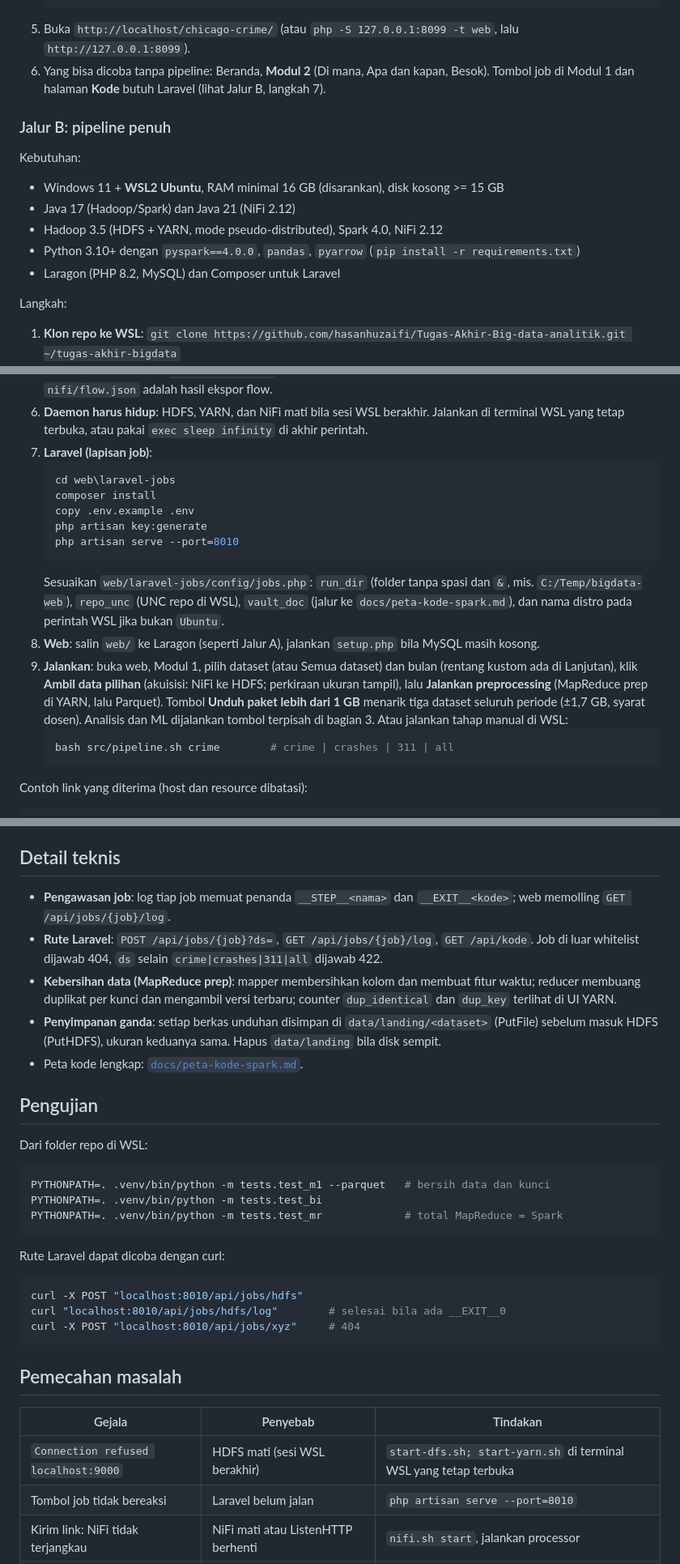
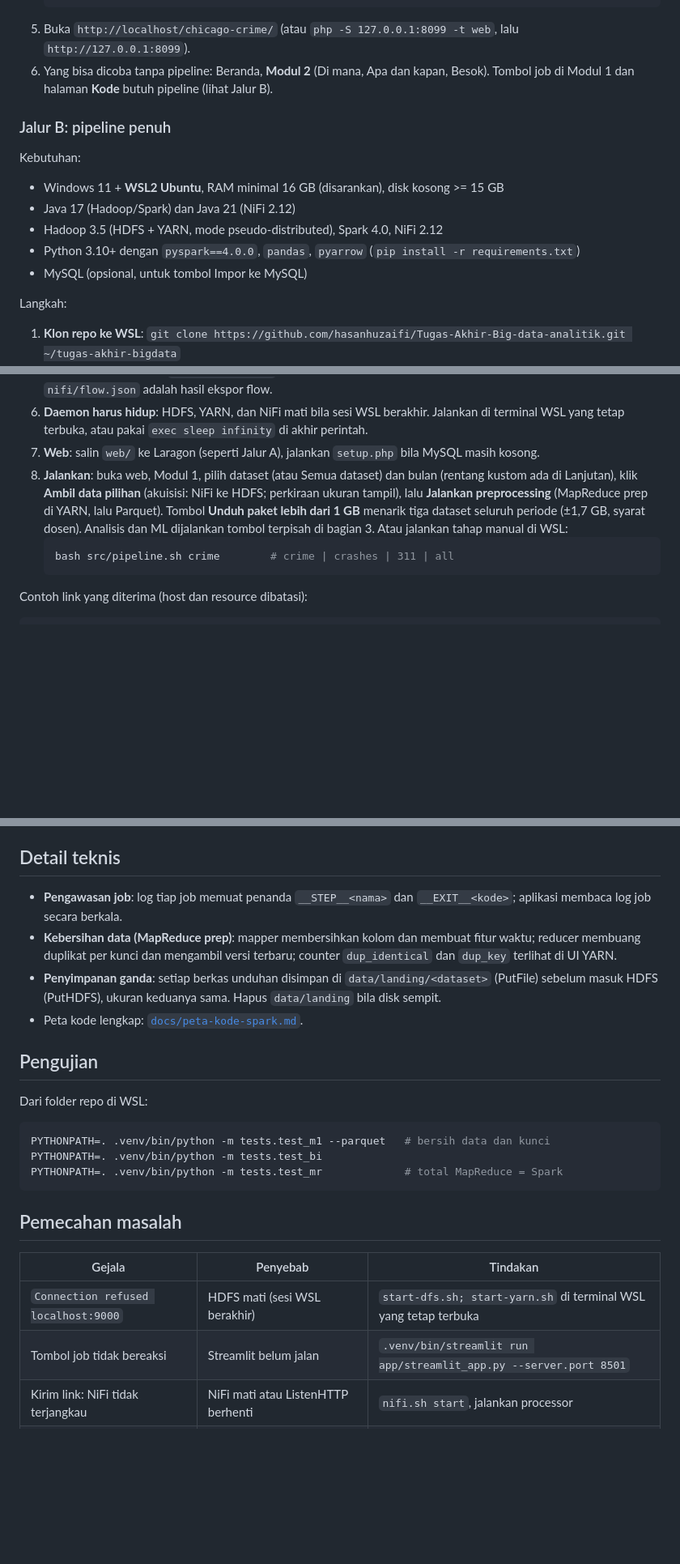
Before and after one commit to hasanhuzaifi/Tugas-Akhir-Big-data-analitik, a Markdown page: README.md, 3 parts joined by grey strips. Shown at 81% size. GitHub-like rendering; blank space fills up the shorter version.

Commit message:
[tugas-akhir] README dan peta kode: buang rujukan Laravel

````diff
--- a/README.md
+++ b/README.md
@@ -92,7 +91,7 @@ Kebutuhan: Windows/Linux/macOS dengan **Laragon** (Apache + MySQL + PHP 8.2+) at
    php web/setup.php          # di folder repo, atau buka http://localhost/chicago-crime/setup.php
    ```
 5. Buka `http://localhost/chicago-crime/` (atau `php -S 127.0.0.1:8099 -t web`, lalu `http://127.0.0.1:8099`).
-6. Yang bisa dicoba tanpa pipeline: Beranda, **Modul 2** (Di mana, Apa dan kapan, Besok). Tombol job di Modul 1 dan halaman **Kode** butuh Laravel (lihat Jalur B, langkah 7).
+6. Yang bisa dicoba tanpa pipeline: Beranda, **Modul 2** (Di mana, Apa dan kapan, Besok). Tombol job di Modul 1 dan halaman **Kode** butuh pipeline (lihat Jalur B).
 
 ### Jalur B: pipeline penuh
 Kebutuhan:
@@ -100,7 +99,7 @@ Kebutuhan:
 - Java 17 (Hadoop/Spark) dan Java 21 (NiFi 2.12)
 - Hadoop 3.5 (HDFS + YARN, mode pseudo-distributed), Spark 4.0, NiFi 2.12
 - Python 3.10+ dengan `pyspark==4.0.0`, `pandas`, `pyarrow` (`pip install -r requirements.txt`)
-- Laragon (PHP 8.2, MySQL) dan Composer untuk Laravel
+- MySQL (opsional, untuk tombol Impor ke MySQL)
 
 Langkah:
 1. **Klon repo ke WSL**: `git clone https://github.com/hasanhuzaifi/Tugas-Akhir-Big-data-analitik.git ~/tugas-akhir-bigdata`
@@ -109,17 +108,8 @@ Langkah:
 4. **NiFi**: pasang `nifi-hadoop-nar` dan `nifi-hadoop-libraries-nar` 2.12.0 (Maven Central) ke `$NIFI_HOME/lib` agar `PutHDFS` tersedia, lalu `nifi.sh start`. Buka `https://localhost:8443/nifi`.
 5. **Bangun flow**: `NIFI_USER=<user> NIFI_PASS=<sandi> python3 nifi/build_flow.py`, lalu jalankan semua processor di UI **kecuali** `GenerateFlowFile` (biarkan STOPPED; kalau hidup, ia mengunduh semua bulan sekaligus). `nifi/flow.json` adalah hasil ekspor flow.
 6. **Daemon harus hidup**: HDFS, YARN, dan NiFi mati bila sesi WSL berakhir. Jalankan di terminal WSL yang tetap terbuka, atau pakai `exec sleep infinity` di akhir perintah.
-7. **Laravel (lapisan job)**:
-   ```powershell
-   cd web\laravel-jobs
-   composer install
-   copy .env.example .env
-   php artisan key:generate
-   php artisan serve --port=8010
-   ```
-   Sesuaikan `web/laravel-jobs/config/jobs.php`: `run_dir` (folder tanpa spasi dan `&`, mis. `C:/Temp/bigdata-web`), `repo_unc` (UNC repo di WSL), `vault_doc` (jalur ke `docs/peta-kode-spark.md`), dan nama distro pada perintah WSL jika bukan `Ubuntu`.
-8. **Web**: salin `web/` ke Laragon (seperti Jalur A), jalankan `setup.php` bila MySQL masih kosong.
-9. **Jalankan**: buka web, Modul 1, pilih dataset (atau Semua dataset) dan bulan (rentang kustom ada di Lanjutan), klik **Ambil data pilihan** (akuisisi: NiFi ke HDFS; perkiraan ukuran tampil), lalu **Jalankan preprocessing** (MapReduce prep di YARN, lalu Parquet). Tombol **Unduh paket lebih dari 1 GB** menarik tiga dataset seluruh periode (±1,7 GB, syarat dosen). Analisis dan ML dijalankan tombol terpisah di bagian 3. Atau jalankan tahap manual di WSL:
+7. **Web**: salin `web/` ke Laragon (seperti Jalur A), jalankan `setup.php` bila MySQL masih kosong.
+8. **Jalankan**: buka web, Modul 1, pilih dataset (atau Semua dataset) dan bulan (rentang kustom ada di Lanjutan), klik **Ambil data pilihan** (akuisisi: NiFi ke HDFS; perkiraan ukuran tampil), lalu **Jalankan preprocessing** (MapReduce prep di YARN, lalu Parquet). Tombol **Unduh paket lebih dari 1 GB** menarik tiga dataset seluruh periode (±1,7 GB, syarat dosen). Analisis dan ML dijalankan tombol terpisah di bagian 3. Atau jalankan tahap manual di WSL:
    ```bash
    bash src/pipeline.sh crime        # crime | crashes | 311 | all
    ```
@@ -145,8 +135,7 @@ https://data.cityofchicago.org/resource/ijzp-q8t2.csv?$where=date between '2026-
 - Metrik lengkap: `data/ml/metrics.json`; KPI dan korelasi: `data/bi/`.
 
 ## Detail teknis
-- **Pengawasan job**: log tiap job memuat penanda `__STEP__<nama>` dan `__EXIT__<kode>`; web memolling `GET /api/jobs/{job}/log`.
-- **Rute Laravel**: `POST /api/jobs/{job}?ds=`, `GET /api/jobs/{job}/log`, `GET /api/kode`. Job di luar whitelist dijawab 404, `ds` selain `crime|crashes|311|all` dijawab 422.
+- **Pengawasan job**: log tiap job memuat penanda `__STEP__<nama>` dan `__EXIT__<kode>`; aplikasi membaca log job secara berkala.
 - **Kebersihan data (MapReduce prep)**: mapper membersihkan kolom dan membuat fitur waktu; reducer membuang duplikat per kunci dan mengambil versi terbaru; counter `dup_identical` dan `dup_key` terlihat di UI YARN.
 - **Penyimpanan ganda**: setiap berkas unduhan disimpan di `data/landing/<dataset>` (PutFile) sebelum masuk HDFS (PutHDFS), ukuran keduanya sama. Hapus `data/landing` bila disk sempit.
 - Peta kode lengkap: [`docs/peta-kode-spark.md`](docs/peta-kode-spark.md).
@@ -158,18 +147,12 @@ PYTHONPATH=. .venv/bin/python -m tests.test_m1 --parquet   # bersih data dan kun
 PYTHONPATH=. .venv/bin/python -m tests.test_bi
 PYTHONPATH=. .venv/bin/python -m tests.test_mr             # total MapReduce = Spark
 ```
-Rute Laravel dapat dicoba dengan curl:
-```bash
-curl -X POST "localhost:8010/api/jobs/hdfs"
-curl "localhost:8010/api/jobs/hdfs/log"        # selesai bila ada __EXIT__0
-curl -X POST "localhost:8010/api/jobs/xyz"     # 404
-```
 
 ## Pemecahan masalah
 | Gejala | Penyebab | Tindakan |
 |---|---|---|
 | `Connection refused localhost:9000` | HDFS mati (sesi WSL berakhir) | `start-dfs.sh; start-yarn.sh` di terminal WSL yang tetap terbuka |
-| Tombol job tidak bereaksi | Laravel belum jalan | `php artisan serve --port=8010` |
+| Tombol job tidak bereaksi | Streamlit belum jalan | `.venv/bin/streamlit run app/streamlit_app.py --server.port 8501` |
 | Kirim link: NiFi tidak terjangkau | NiFi mati atau ListenHTTP berhenti | `nifi.sh start`, jalankan processor |
 | NiFi mengunduh semua bulan | `GenerateFlowFile` hidup | Hentikan processor itu |
 | Halaman Modul 2 kosong | MySQL belum terisi | `php web/setup.php` |
````
Also changed, not shown: other parts of README.md (+2 -3 lines), docs/peta-kode-spark.md (+1 -1 lines).
